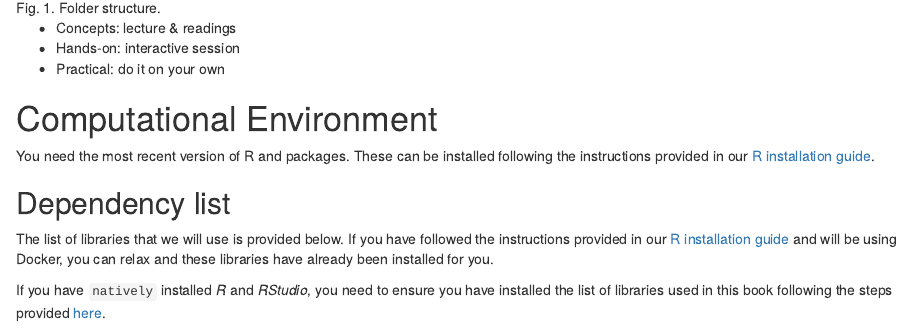
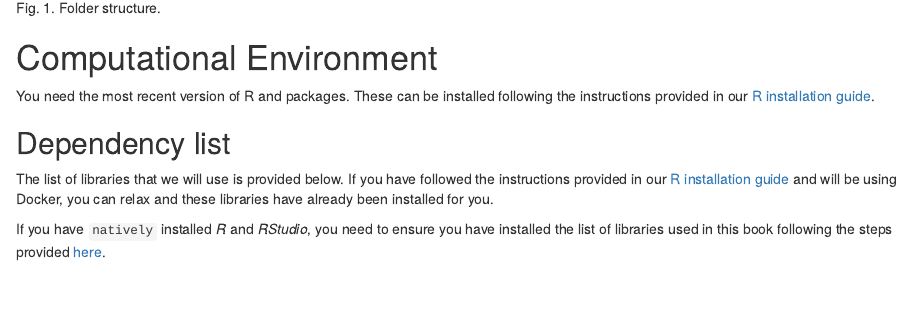
Before and after one commit to fcorowe/udd_gds_course, an R Markdown document (index.Rmd): the page in a window 1100 px wide, from 1930 px down. Rendered offline with R 4.5, knitr and Pandoc, with nearby package versions; drawn as R Markdown's standard HTML page in place of the format the file asks for; some code elsewhere in the file could not run offline.

Commit message:
amend index

```diff
--- a/index.Rmd
+++ b/index.Rmd
@@ -67,12 +67,6 @@ All this course material is available on Github and you can download it [**here*
 
 ![Fig. 1. Folder structure.](./figs/folder_str.png)
 
-
-
-* Concepts: lecture & readings
-* Hands-on: interactive session
-* Practical: do it on your own
-
 # Computational Environment
 
 You need the most recent version of R and packages. These can be installed following the instructions provided in our [R installation guide](https://gdsl-ul.github.io/r_install/).
```
Also changed, not shown: index.html.
